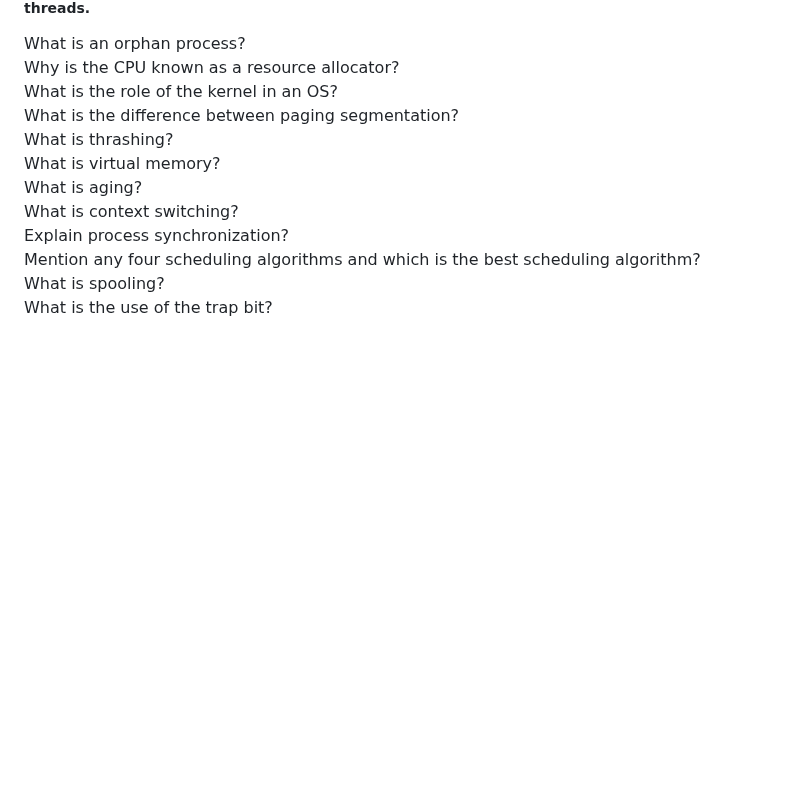
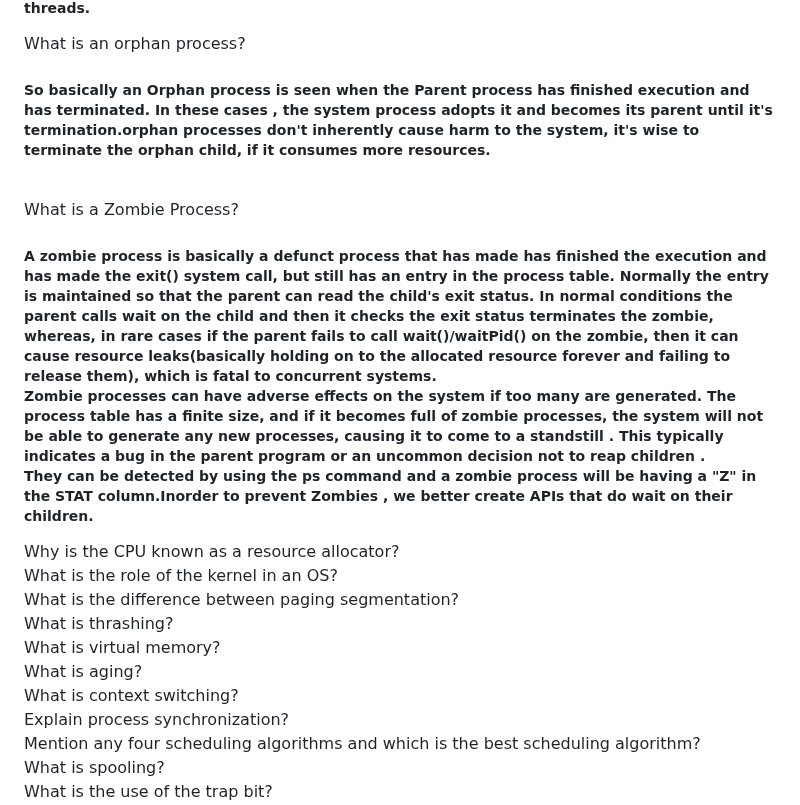
Before and after one commit to Kaushik268mlore/OPERATING-SYSTEMS, a Markdown page: README.md, the part around the change. GitHub-like rendering; blank space fills up the shorter version.

Commit message:
added a few solutions

```diff
--- a/README.md
+++ b/README.md
@@ -62,6 +62,15 @@ Processes are independent and do not share data with each other, while threads w
 Creating a new process takes more time and resources than creating a new thread.<br><li>
 Context switching between processes takes more time than context switching between threads.</h5>
 What is an orphan process?<br>
+<h5>So basically an Orphan process is seen when the Parent process has finished execution and has terminated. In these cases , the system process adopts it and becomes its parent until it's termination.orphan processes don't inherently cause harm to the system, it's wise to terminate the orphan child, if it consumes more resources.
+</h5><br>
+What is a Zombie Process?<br>
+<h5>A zombie process is basically a defunct process that has made has finished the execution and has made the exit() system call, but still has an entry in the process table.
+Normally the entry is maintained so that the parent can read the child's exit status.
+In normal conditions the parent calls wait on the child and then it checks the exit status terminates the zombie, whereas, in rare cases if the parent fails to call wait()/waitPid() on the zombie, then it can cause resource leaks(basically holding on to the allocated resource forever and failing to release them), which is fatal to concurrent systems.<br>
+Zombie processes can have adverse effects on the system if too many are generated. The process table has a finite size, and if it becomes full of zombie processes, the system will not be able to generate any new processes, causing it to come to a standstill . This typically indicates a bug in the parent program or an uncommon decision not to reap children .<br>
+They can be detected by using the ps command and a zombie process will be having a "Z" in the STAT column.Inorder to prevent Zombies , we better create APIs that do wait on their children.
+</h5>
 Why is the CPU known as a resource allocator?<br>
 What is the role of the kernel in an OS?<br>
 What is the difference between paging segmentation?<br>
```
